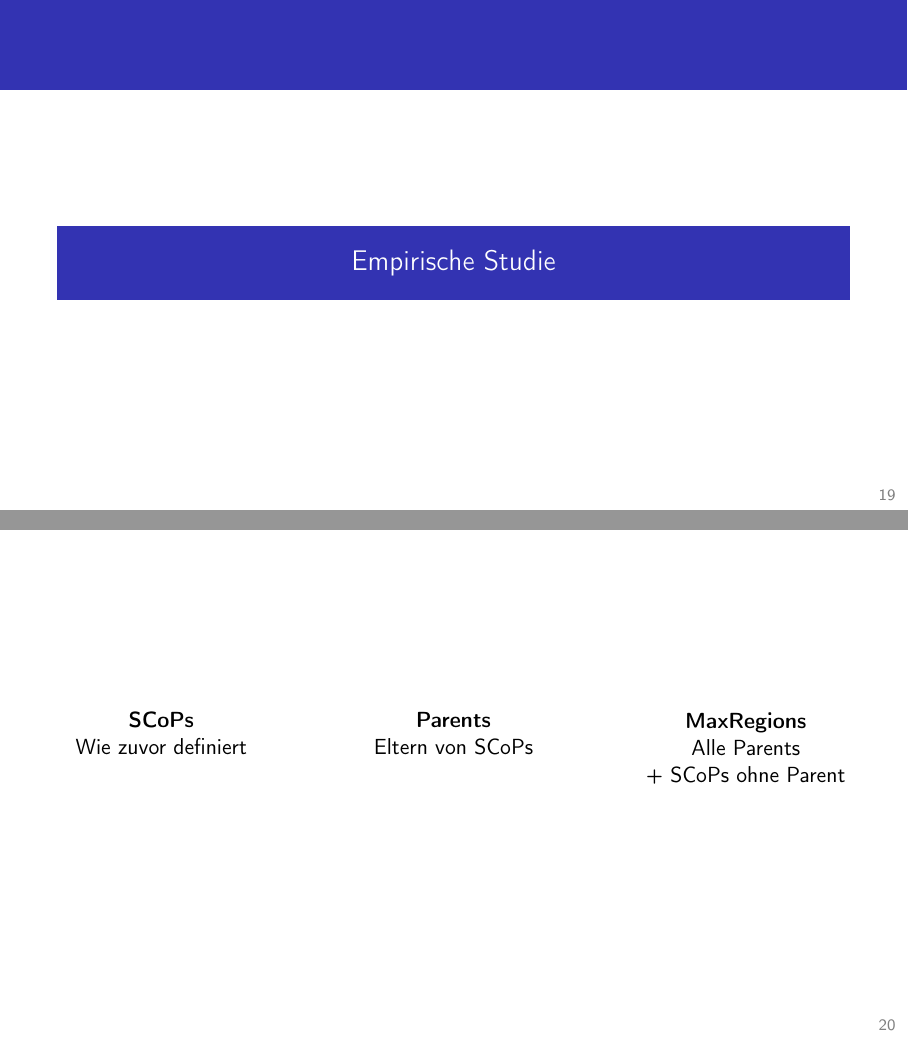
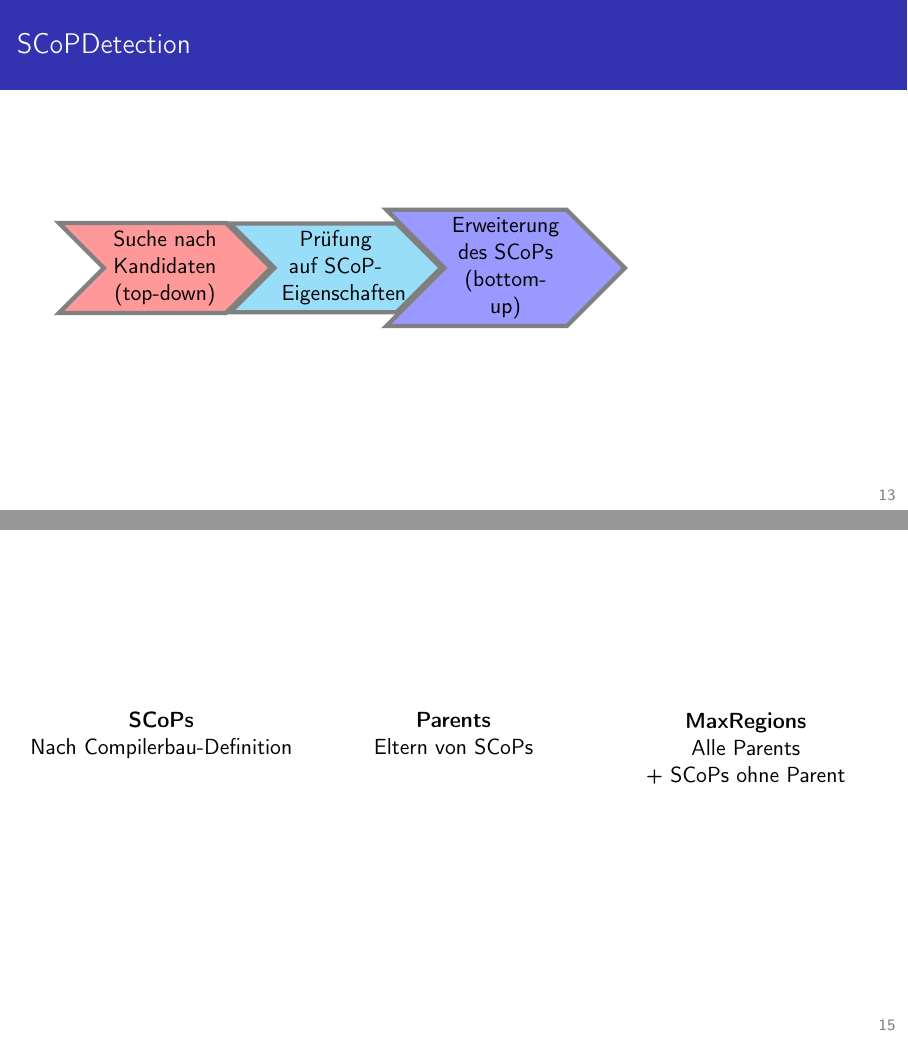
Before and after one commit to TrackerSB/BachelorPresentation, LaTeX slides (presentation.tex): pages 19 and 22 of 53 before the commit and pages 13 and 17 of 48 after it, joined at a grey line. Compiled offline with pdfLaTeX.

Commit message:
Replace SCoPDetection example with sequence diagram

```diff
--- a/presentation.tex
+++ b/presentation.tex
@@ -15,6 +15,7 @@
 \usepackage{minted}
 \usepackage{pstricks}
 \usepackage{transparent}
+\usepackage{smartdiagram}
 
 %minted configure
 \setminted{
@@ -238,6 +241,14 @@
         \end{enumerate}
     \end{frame}
 \end{comment}
+\begin{frame}{SCoPDetection}
+    \smartdiagramset{back arrow disabled=true, module minimum width=3cm, text width=3cm}
+    \smartdiagram[sequence diagram]{
+        Suche nach Kandidaten (top-down),
+        Prüfung auf SCoP-Eigenschaften,
+        Erweiterung des SCoPs (bottom-up)
+    }
+\end{frame}
 
 \section{Empirische Studie}
 {
@@ -247,7 +258,7 @@
             \begin{column}{.33\textwidth}
                 \centering
                 \textbf{SCoPs}\\
-                Wie zuvor definiert
+                Nach Compilerbau-Definition
             \end{column}\pause
             \begin{column}{.33\textwidth}
                 \centering
```
Also changed, not shown: presentation.tex (2 more changed lines). Lines whose indentation alone changed are shown as unchanged.
